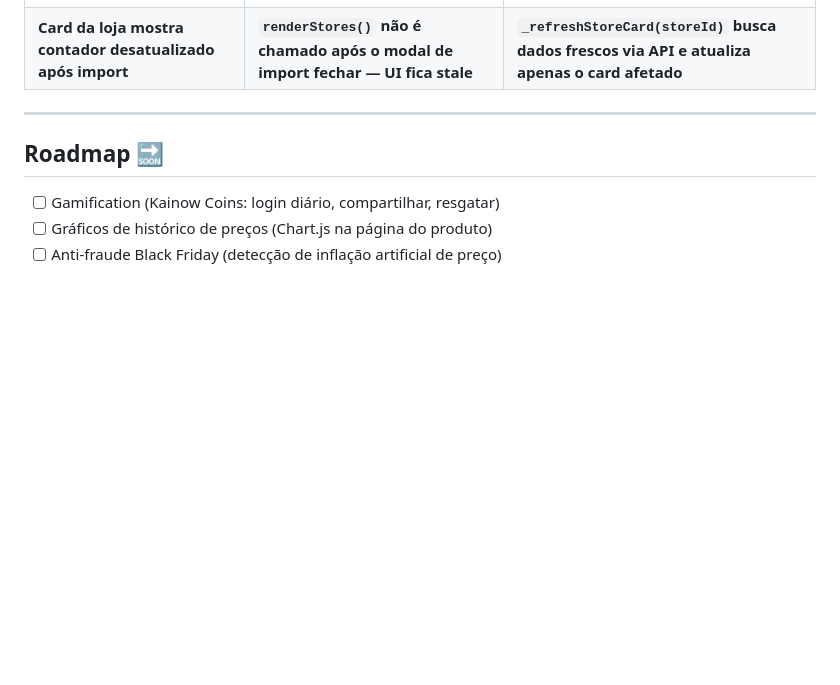
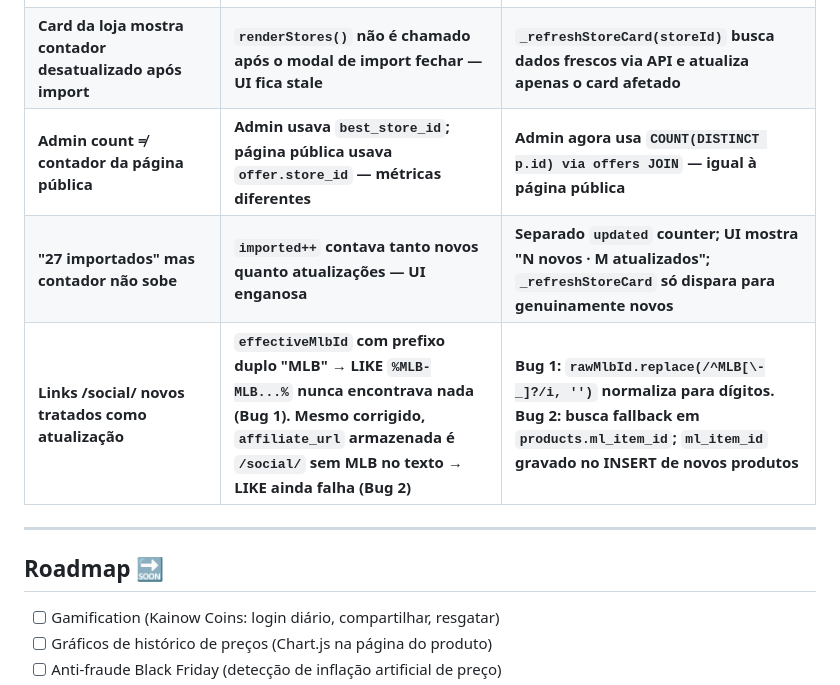
Before and after one commit to kainow252/kainowradar, a Markdown page: README.md, the part around the change. GitHub-like rendering; blank space fills up the shorter version.

Commit message:
docs: README atualizado com fixes de 2026-05-15 (dedup /social/, contadores)

```diff
--- a/README.md
+++ b/README.md
@@ -281,6 +281,9 @@ npx wrangler pages secret put AWIN_PUBLISHER_ID --project-name shopping-compare
 | **Duplicado rejeitado ("Produto com mesmo nome")** | **import-links rejeitava ao invés de atualizar offer existente** | **Bloco reescrito para UPDATE offer com novos dados (preço, imagem, affiliateUrl)** |
 | **Em Massa 39→20 (19 perdidos)** | **Social links com `hint_mlb_id` caíam no Caso B e eram descartados silenciosamente** | **Caso B exige `!hint_mlb_id`; social links isolados viram Caso A** |
 | **Card da loja mostra contador desatualizado após import** | **`renderStores()` não é chamado após o modal de import fechar — UI fica stale** | **`_refreshStoreCard(storeId)` busca dados frescos via API e atualiza apenas o card afetado** |
+| **Admin count ≠ contador da página pública** | **Admin usava `best_store_id`; página pública usava `offer.store_id` — métricas diferentes** | **Admin agora usa `COUNT(DISTINCT p.id) via offers JOIN` — igual à página pública** |
+| **"27 importados" mas contador não sobe** | **`imported++` contava tanto novos quanto atualizações — UI enganosa** | **Separado `updated` counter; UI mostra "N novos · M atualizados"; `_refreshStoreCard` só dispara para genuinamente novos** |
+| **Links /social/ novos tratados como atualização** | **`effectiveMlbId` com prefixo duplo "MLB" → LIKE `%MLB-MLB...%` nunca encontrava nada (Bug 1). Mesmo corrigido, `affiliate_url` armazenada é `/social/` sem MLB no texto → LIKE ainda falha (Bug 2)** | **Bug 1: `rawMlbId.replace(/^MLB[\-_]?/i, '')` normaliza para dígitos. Bug 2: busca fallback em `products.ml_item_id`; `ml_item_id` gravado no INSERT de novos produtos** |
 
 ---
 
```
